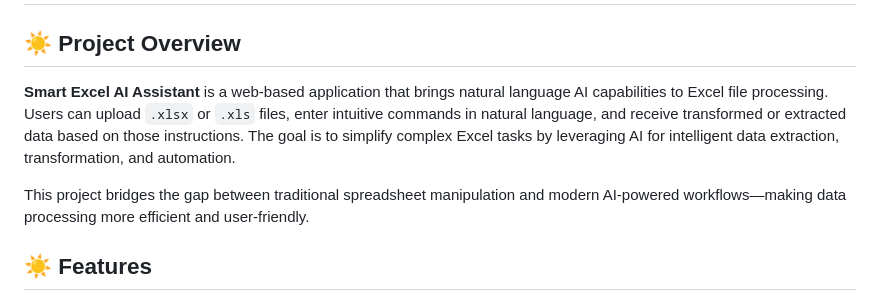
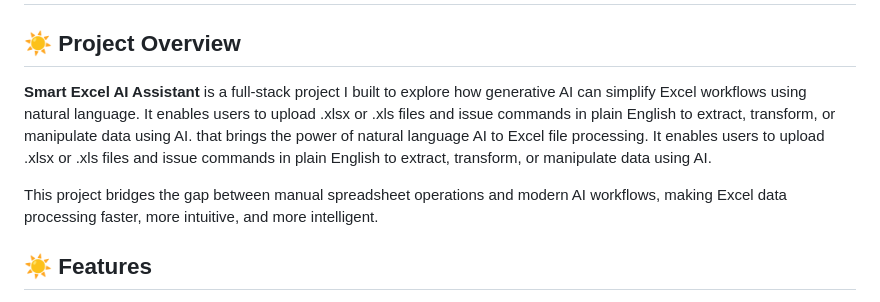
Before and after one commit to yulo-dev/Excel-AI-Processor, a Markdown page: README.md, the part around the change. Rendered like a GitHub page.

```diff
--- a/README.md
+++ b/README.md
@@ -2,9 +2,9 @@
 
 ## ☀️ Project Overview
 
-**Smart Excel AI Assistant** is a web-based application that brings natural language AI capabilities to Excel file processing. Users can upload `.xlsx` or `.xls` files, enter intuitive commands in natural language, and receive transformed or extracted data based on those instructions. The goal is to simplify complex Excel tasks by leveraging AI for intelligent data extraction, transformation, and automation.
+**Smart Excel AI Assistant** is a full-stack project I built to explore how generative AI can simplify Excel workflows using natural language. It enables users to upload .xlsx or .xls files and issue commands in plain English to extract, transform, or manipulate data using AI. that brings the power of natural language AI to Excel file processing. It enables users to upload .xlsx or .xls files and issue commands in plain English to extract, transform, or manipulate data using AI.
 
-This project bridges the gap between traditional spreadsheet manipulation and modern AI-powered workflows—making data processing more efficient and user-friendly.
+This project bridges the gap between manual spreadsheet operations and modern AI workflows, making Excel data processing faster, more intuitive, and more intelligent.
 
 
 ## ☀️ Features
```
